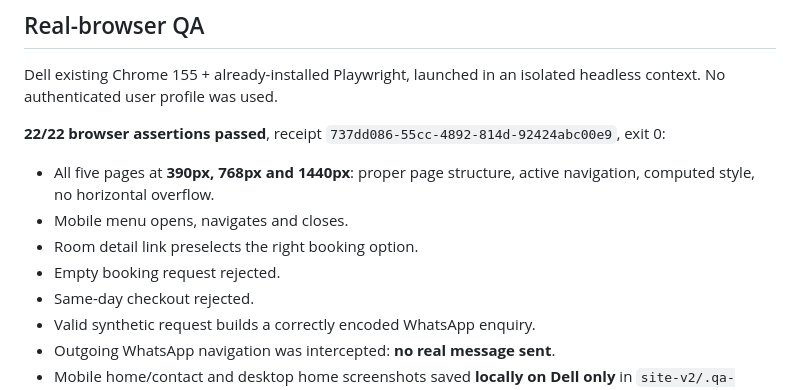
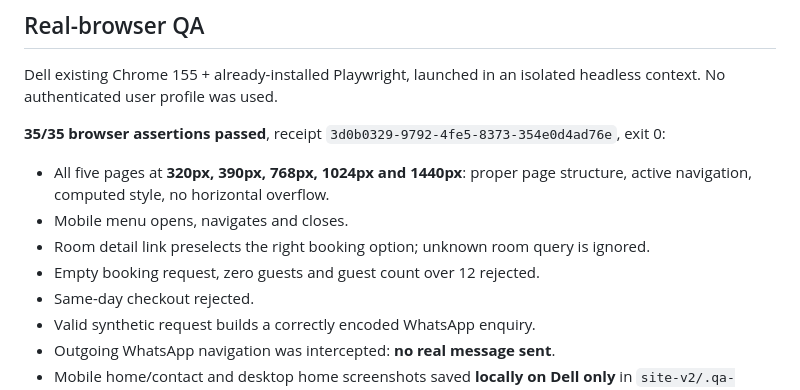
Before and after one commit to karanzing1992/andaz-vibe-stay, a Markdown page: site-v2/QA_RELEASE_REPORT_20261023.md, the part around the change. Drawn GitHub-style.

Commit message:
Certify expanded 35-case Dell browser QA and regression

```diff
--- a/site-v2/QA_RELEASE_REPORT_20261023.md
+++ b/site-v2/QA_RELEASE_REPORT_20261023.md
@@ -31,12 +31,12 @@ Five-page, mobile-first website candidate at `site-v2/` on branch `feat/task1-de
 
 Dell existing Chrome 155 + already-installed Playwright, launched in an isolated headless context. No authenticated user profile was used.
 
-**22/22 browser assertions passed**, receipt `737dd086-55cc-4892-814d-92424abc00e9`, exit 0:
+**35/35 browser assertions passed**, receipt `3d0b0329-9792-4fe5-8373-354e0d4ad76e`, exit 0:
 
-- All five pages at **390px, 768px and 1440px**: proper page structure, active navigation, computed style, no horizontal overflow.
+- All five pages at **320px, 390px, 768px, 1024px and 1440px**: proper page structure, active navigation, computed style, no horizontal overflow.
 - Mobile menu opens, navigates and closes.
-- Room detail link preselects the right booking option.
-- Empty booking request rejected.
+- Room detail link preselects the right booking option; unknown room query is ignored.
+- Empty booking request, zero guests and guest count over 12 rejected.
 - Same-day checkout rejected.
 - Valid synthetic request builds a correctly encoded WhatsApp enquiry.
 - Outgoing WhatsApp navigation was intercepted: **no real message sent**.
```
